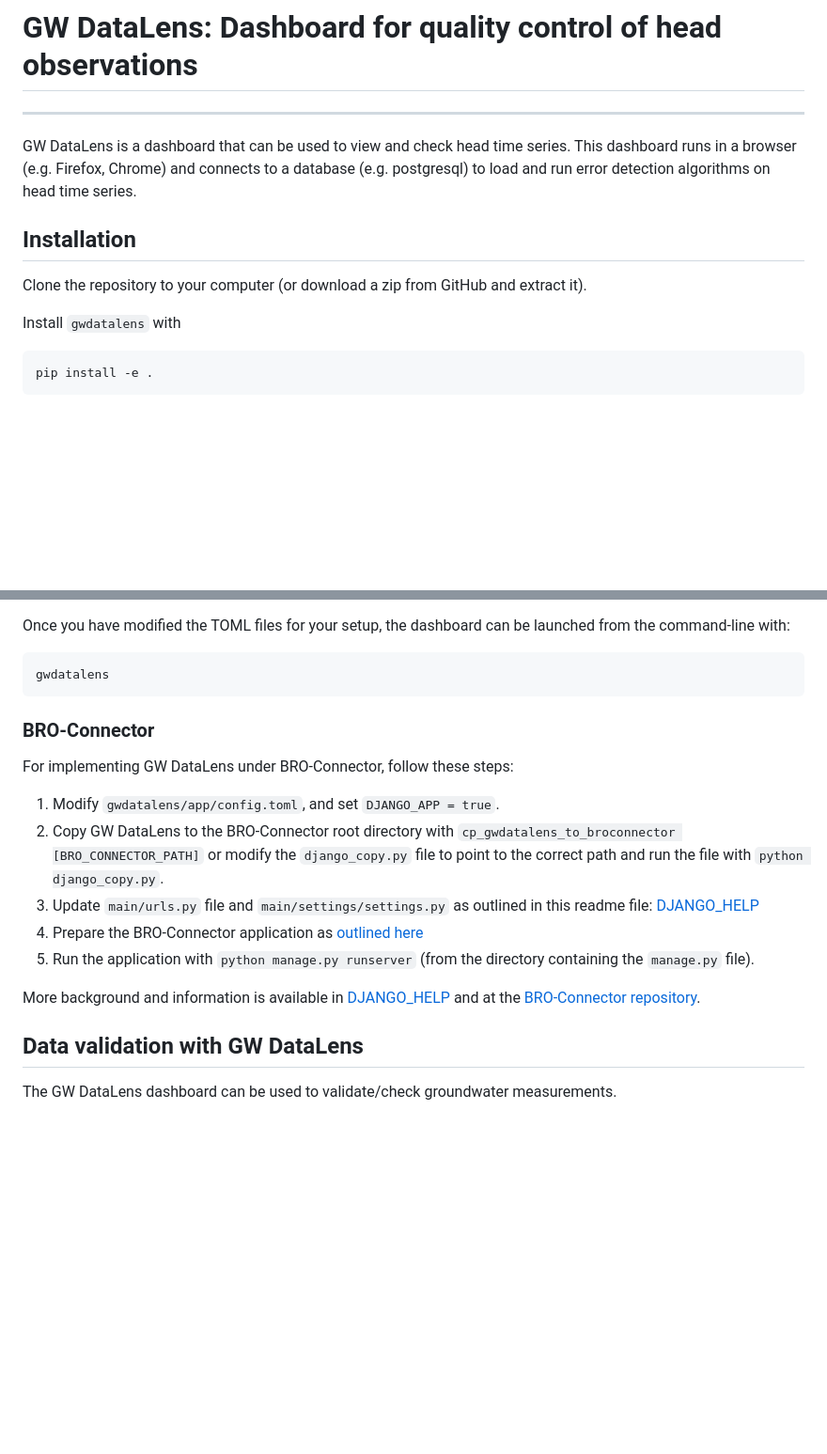
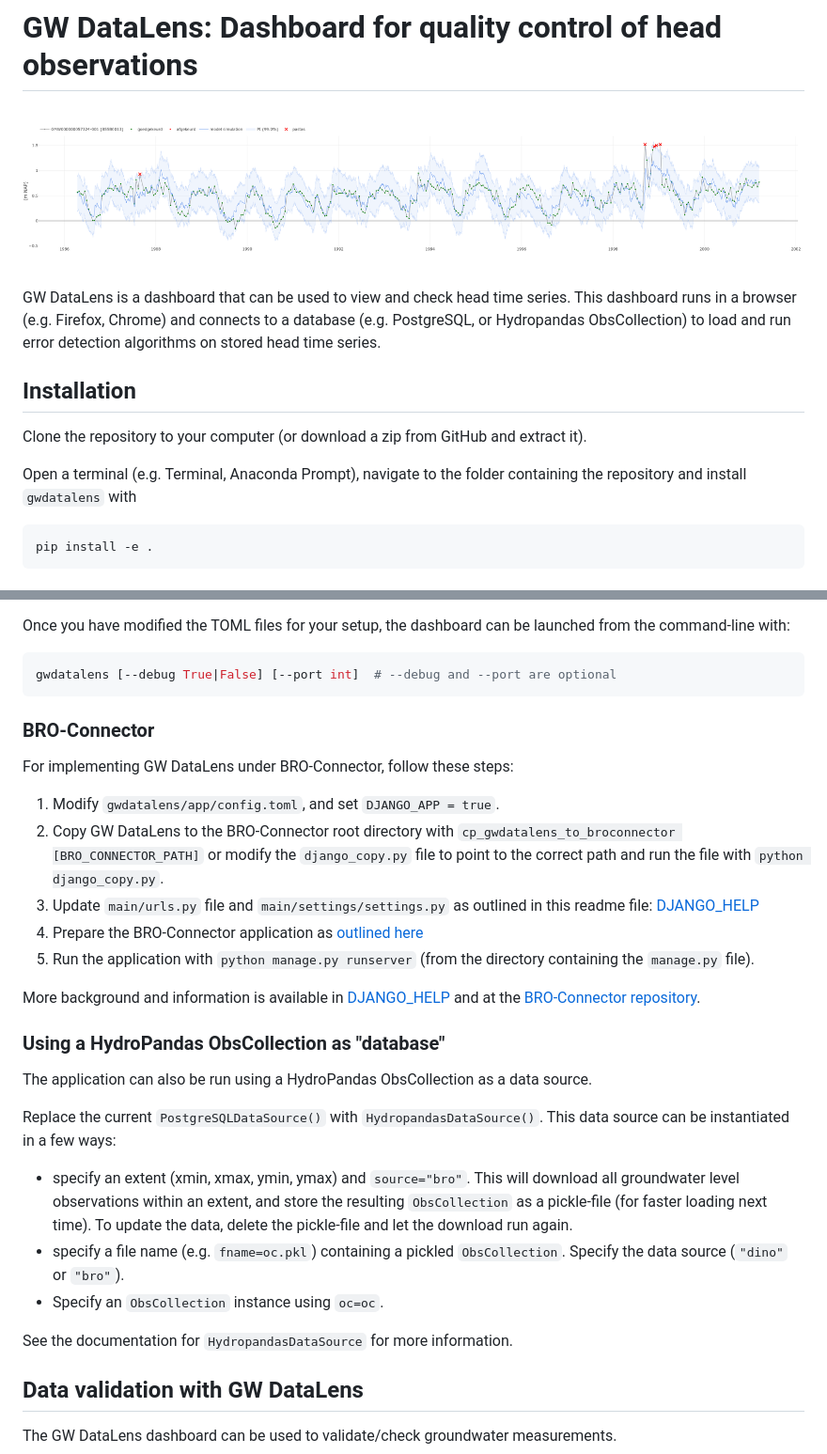
Before and after one commit to ArtesiaWater/gwdatalens, a Markdown page: README.md, 2 parts joined by grey strips. Shown at 94% size. Drawn GitHub-style; blank space fills up the shorter version.

````diff
--- a/README.md
+++ b/README.md
@@ -1,17 +1,18 @@
 # GW DataLens: Dashboard for quality control of head observations
 
----
+![Example error detection result](gwdatalens/assets/traval_result_example.png)
 
 GW DataLens is a dashboard that can be used to view and check head time series.
 This dashboard runs in a browser (e.g. Firefox, Chrome) and connects to a
-database (e.g. postgresql) to load and run error detection algorithms on head
-time series.
+database (e.g. PostgreSQL, or Hydropandas ObsCollection) to load and run error
+detection algorithms on stored head time series.
 
 ## Installation
 
 Clone the repository to your computer (or download a zip from GitHub and extract it).
 
-Install `gwdatalens` with
+Open a terminal (e.g. Terminal, Anaconda Prompt), navigate to the folder containing the repository
+and install `gwdatalens` with
 
 ```bash
 pip install -e .
@@ -39,7 +40,7 @@ Once you have modified the TOML files for your setup, the dashboard can be
 launched from the command-line with:
 
 ```bash
-gwdatalens
+gwdatalens [--debug True|False] [--port int]  # --debug and --port are optional
 ```
 
 ### BRO-Connector
@@ -47,12 +48,36 @@ gwdatalens
 For implementing GW DataLens under BRO-Connector, follow these steps:
 
 1. Modify `gwdatalens/app/config.toml`, and set `DJANGO_APP = true`.
-2. Copy GW DataLens to the BRO-Connector root directory with `cp_gwdatalens_to_broconnector [BRO_CONNECTOR_PATH]` or modify the `django_copy.py` file to point to the correct path and run the file with `python django_copy.py`.
-3. Update `main/urls.py` file and `main/settings/settings.py` as outlined in this readme file: [DJANGO_HELP](gwdatalens/django/DJANGO_HELP.md)
-4. Prepare the BRO-Connector application as [outlined here](https://github.com/nens/bro-connector?tab=readme-ov-file#installeren-van-django-applicatie)
-5. Run the application with `python manage.py runserver` (from the directory containing the `manage.py` file).
+2. Copy GW DataLens to the BRO-Connector root directory with
+   `cp_gwdatalens_to_broconnector [BRO_CONNECTOR_PATH]` or modify the `django_copy.py`
+   file to point to the correct path and run the file with `python django_copy.py`.
+3. Update `main/urls.py` file and `main/settings/settings.py` as outlined in this readme
+   file: [DJANGO_HELP](gwdatalens/django/DJANGO_HELP.md)
+4. Prepare the BRO-Connector application as
+   [outlined here](https://github.com/nens/bro-connector?tab=readme-ov-file#installeren-van-django-applicatie)
+5. Run the application with `python manage.py runserver` (from the directory containing
+   the `manage.py` file).
 
-More background and information is available in [DJANGO_HELP](gwdatalens/django/DJANGO_HELP.md) and at the [BRO-Connector repository](https://github.com/nens/bro-connector).
+More background and information is available in
+[DJANGO_HELP](gwdatalens/django/DJANGO_HELP.md) and at the
+[BRO-Connector repository](https://github.com/nens/bro-connector).
+
+### Using a HydroPandas ObsCollection as "database"
+
+The application can also be run using a HydroPandas ObsCollection as a data source.
+
+Replace the current `PostgreSQLDataSource()` with `HydropandasDataSource()`. This
+data source can be instantiated in a few ways:
+
+- specify an extent (xmin, xmax, ymin, ymax) and `source="bro"`. This will download
+  all groundwater level observations within an extent, and store the resulting
+  `ObsCollection` as a pickle-file (for faster loading next time). To update the data,
+  delete the pickle-file and let the download run again.
+- specify a file name (e.g. `fname=oc.pkl`) containing a pickled `ObsCollection`.
+  Specify the data source (`"dino"` or `"bro"`).
+- Specify an `ObsCollection` instance using `oc=oc`.
+
+See the documentation for `HydropandasDataSource` for more information.
 
 ## Data validation with GW DataLens
 
````
Also changed, not shown: other parts of README.md (+17 -9 lines).
